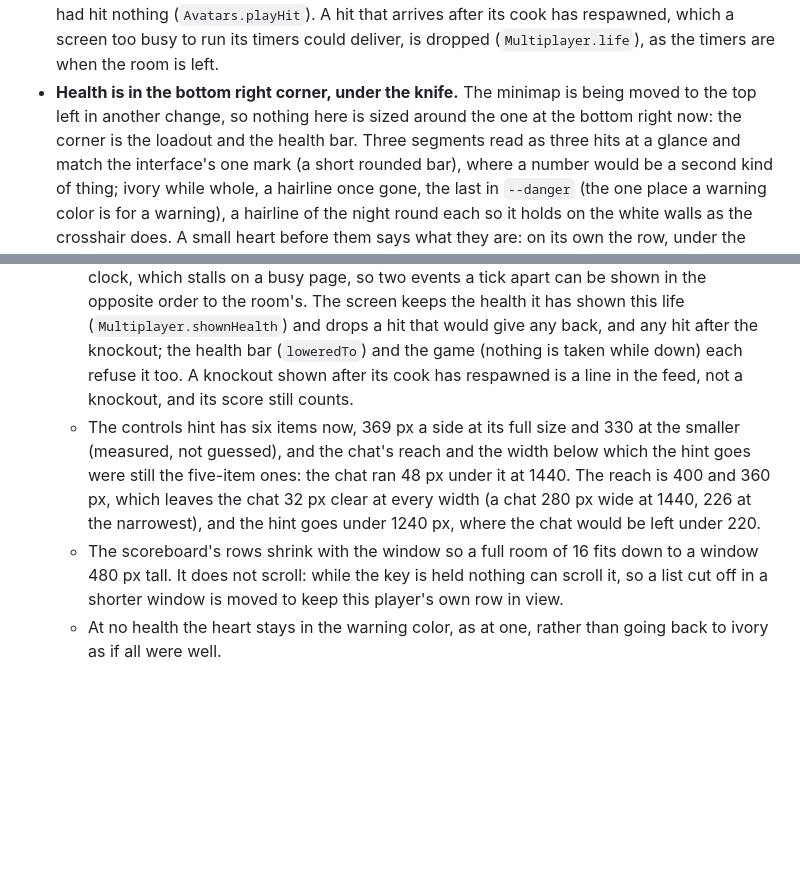
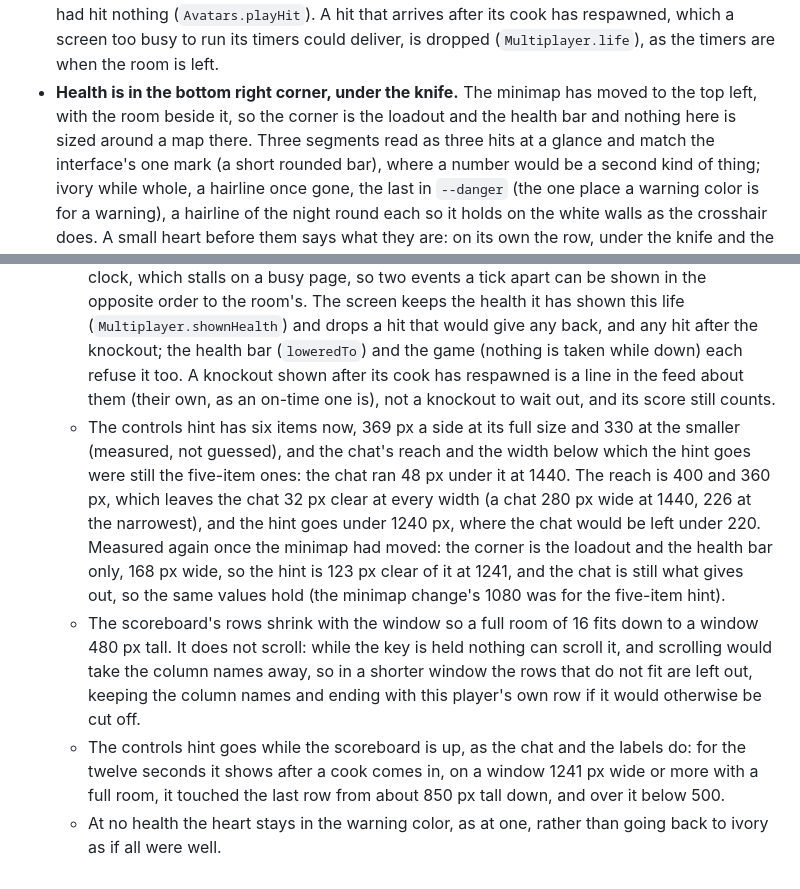
Before and after one commit to danielk927/daniel-world, a Markdown page: DECISIONS.md, 2 parts joined by grey strips. Rendered like a GitHub page; blank space fills up the shorter version.

Commit message:
Say in the decisions that the minimap moved, and what the merged layout measured

```diff
--- a/DECISIONS.md
+++ b/DECISIONS.md
@@ -1029,7 +1029,7 @@ The protocol is version 9; the room server half reaches visitors only with `npm
   The cook hit gets the health bar dropping with a pulse, a short flare of the screen's edges (the knockout's flash, shorter and softer, and gone with reduced motion like it) and a smaller shake of the view; the thrower gets the hit marker on the crosshair (and only a knockout names the cook, as before); everyone else sees the cook rock back when the knife reaches them as drawn, 0.3 s, instead of the knife vanishing into a standing cook as if it had hit nothing (`Avatars.playHit`).
   A hit that arrives after its cook has respawned, which a screen too busy to run its timers could deliver, is dropped (`Multiplayer.life`), as the timers are when the room is left.
 - **Health is in the bottom right corner, under the knife.**
-  The minimap is being moved to the top left in another change, so nothing here is sized around the one at the bottom right now: the corner is the loadout and the health bar.
+  The minimap has moved to the top left, with the room beside it, so the corner is the loadout and the health bar and nothing here is sized around a map there.
   Three segments read as three hits at a glance and match the interface's one mark (a short rounded bar), where a number would be a second kind of thing; ivory while whole, a hairline once gone, the last in `--danger` (the one place a warning color is for a warning), a hairline of the night round each so it holds on the white walls as the crosshair does.
   A small heart before them says what they are: on its own the row, under the knife and the brass bar that marks it, read as part of the loadout in the first screenshots.
   It is a `meter` named Health with "2 of 3" as its value, and a hit is said once to a screen reader ("Hit. 1 health left, one more knocks you out."); the knockout's card says the rest.
@@ -1059,9 +1059,11 @@ The protocol is version 9; the room server half reaches visitors only with `npm
 - **After a review: out of order, and room for the hint.**
   - Each hit and knockout is shown as its knife arrives on that screen, from the flight's own clock, which stalls on a busy page, so two events a tick apart can be shown in the opposite order to the room's.
     The screen keeps the health it has shown this life (`Multiplayer.shownHealth`) and drops a hit that would give any back, and any hit after the knockout; the health bar (`loweredTo`) and the game (nothing is taken while down) each refuse it too.
-    A knockout shown after its cook has respawned is a line in the feed, not a knockout, and its score still counts.
+    A knockout shown after its cook has respawned is a line in the feed about them (their own, as an on-time one is), not a knockout to wait out, and its score still counts.
   - The controls hint has six items now, 369 px a side at its full size and 330 at the smaller (measured, not guessed), and the chat's reach and the width below which the hint goes were still the five-item ones: the chat ran 48 px under it at 1440.
     The reach is 400 and 360 px, which leaves the chat 32 px clear at every width (a chat 280 px wide at 1440, 226 at the narrowest), and the hint goes under 1240 px, where the chat would be left under 220.
+    Measured again once the minimap had moved: the corner is the loadout and the health bar only, 168 px wide, so the hint is 123 px clear of it at 1241, and the chat is still what gives out, so the same values hold (the minimap change's 1080 was for the five-item hint).
   - The scoreboard's rows shrink with the window so a full room of 16 fits down to a window 480 px tall.
-    It does not scroll: while the key is held nothing can scroll it, so a list cut off in a shorter window is moved to keep this player's own row in view.
+    It does not scroll: while the key is held nothing can scroll it, and scrolling would take the column names away, so in a shorter window the rows that do not fit are left out, keeping the column names and ending with this player's own row if it would otherwise be cut off.
+  - The controls hint goes while the scoreboard is up, as the chat and the labels do: for the twelve seconds it shows after a cook comes in, on a window 1241 px wide or more with a full room, it touched the last row from about 850 px tall down, and over it below 500.
   - At no health the heart stays in the warning color, as at one, rather than going back to ivory as if all were well.
```
Also changed, not shown: docs/ui-revamp.md (+2 -2 lines).
